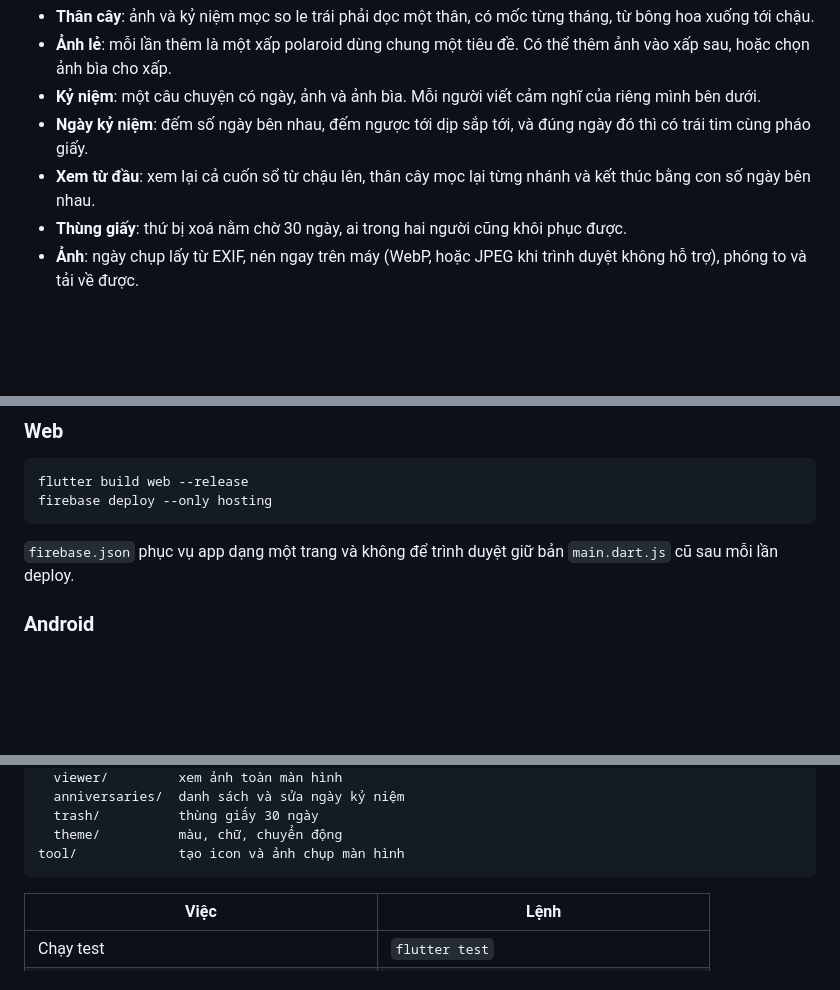
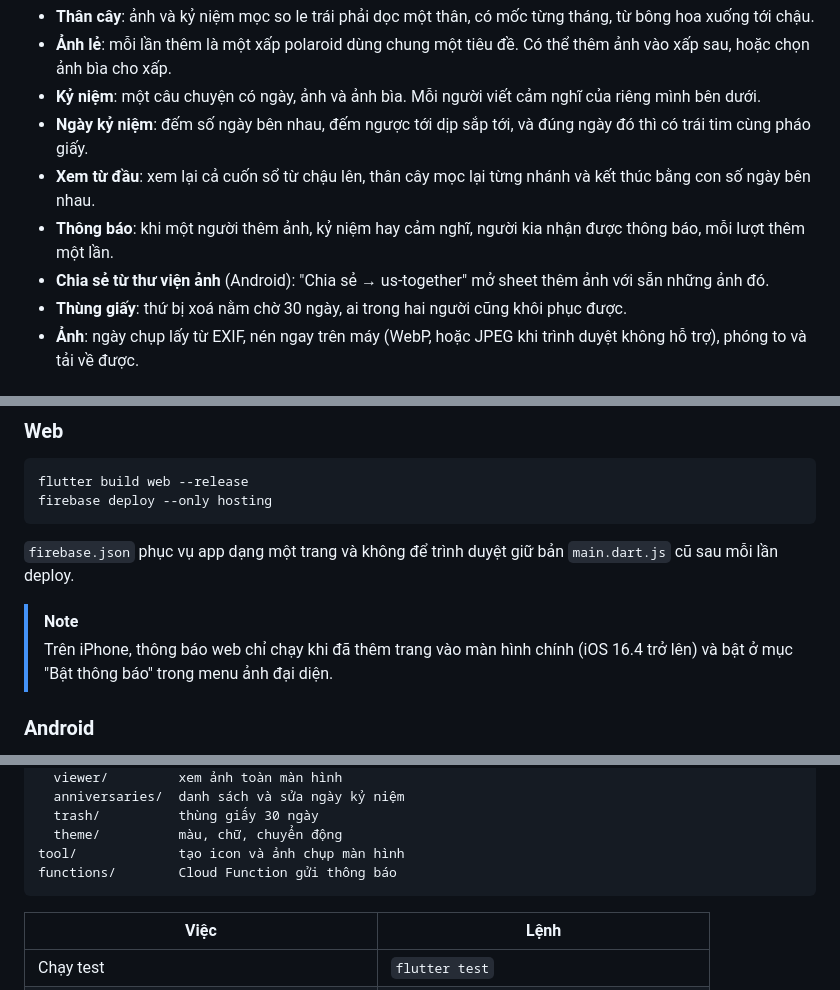
Before and after one commit to hkhaNguyen/us-together, a Markdown page: README.vi.md, 3 parts joined by grey strips. GitHub-like rendering; blank space fills up the shorter version.

````diff
--- a/README.vi.md
+++ b/README.vi.md
@@ -58,6 +60,10 @@ trong sổ. Muốn dùng cho hai bạn thì hãy tự dựng một bản riêng.
   ngày đó thì có trái tim cùng pháo giấy.
 - **Xem từ đầu**: xem lại cả cuốn sổ từ chậu lên, thân cây mọc lại từng nhánh
   và kết thúc bằng con số ngày bên nhau.
+- **Thông báo**: khi một người thêm ảnh, kỷ niệm hay cảm nghĩ, người kia
+  nhận được thông báo, mỗi lượt thêm một lần.
+- **Chia sẻ từ thư viện ảnh** (Android): "Chia sẻ → us-together" mở sheet
+  thêm ảnh với sẵn những ảnh đó.
 - **Thùng giấy**: thứ bị xoá nằm chờ 30 ngày, ai trong hai người cũng khôi
   phục được.
 - **Ảnh**: ngày chụp lấy từ EXIF, nén ngay trên máy (WebP, hoặc JPEG khi
@@ -132,6 +146,10 @@ firebase deploy --only hosting
 
 `firebase.json` phục vụ app dạng một trang và không để trình duyệt giữ bản
 `main.dart.js` cũ sau mỗi lần deploy.
+
+> [!NOTE]
+> Trên iPhone, thông báo web chỉ chạy khi đã thêm trang vào màn hình chính
+> (iOS 16.4 trở lên) và bật ở mục "Bật thông báo" trong menu ảnh đại diện.
 
 ### Android
 
@@ -172,6 +190,7 @@ lib/
   trash/          thùng giấy 30 ngày
   theme/          màu, chữ, chuyển động
 tool/             tạo icon và ảnh chụp màn hình
+functions/        Cloud Function gửi thông báo
 ```
 
 | Việc | Lệnh |
````
Also changed, not shown: other parts of README.vi.md (+17 -7 lines), README.md (+27 -6 lines).
